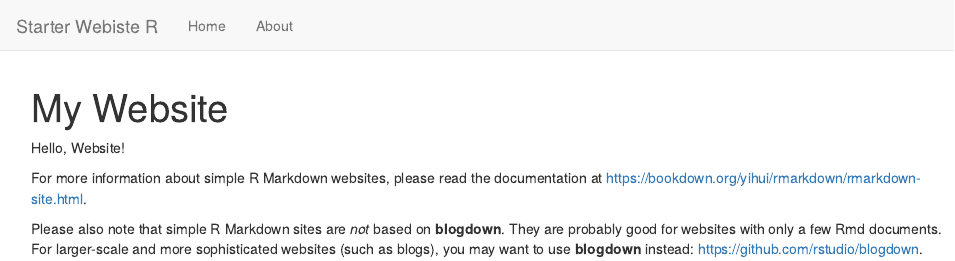
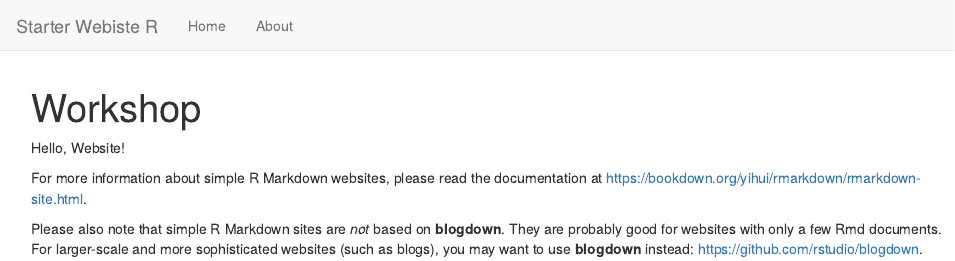
Before and after one commit to dacLearnR/workshop, an R Markdown document (index.Rmd): the page in a window 1100 px wide, from its top. Rendered offline with R 4.5, knitr and Pandoc, with nearby package versions.

Commit message:
First Build

```diff
--- a/index.Rmd
+++ b/index.Rmd
@@ -1,5 +1,5 @@
 ---
-title: "My Website"
+title: "Workshop"
 ---
 
 Hello, Website!
```
Also changed, not shown: 4 other files.
